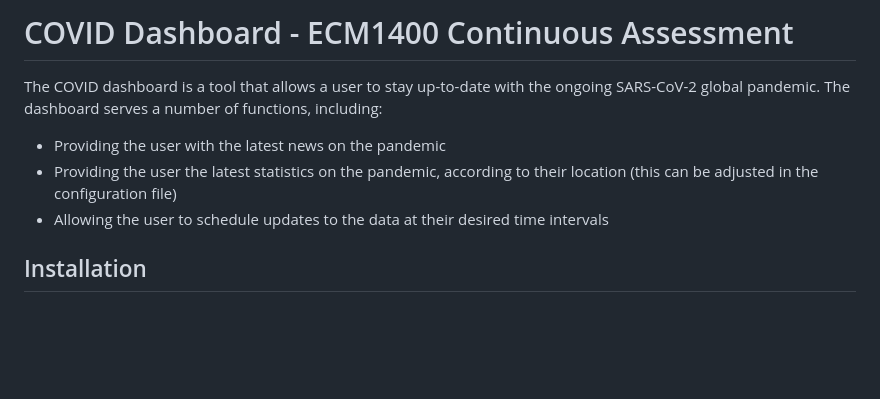
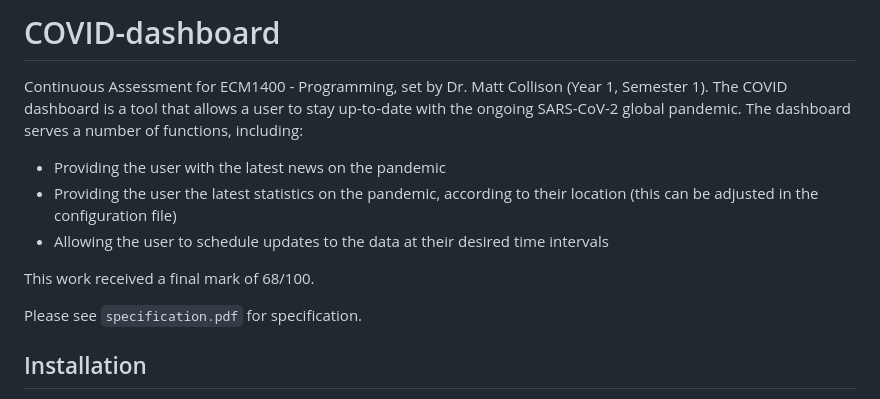
Before and after one commit to talhaahussain/COVID-dashboard, a Markdown page: README.md, the part around the change. Rendered like a GitHub page; blank space fills up the shorter version.

```diff
--- a/README.md
+++ b/README.md
@@ -1,10 +1,13 @@
-# COVID Dashboard - ECM1400 Continuous Assessment
+# COVID-dashboard
 
-
-The COVID dashboard is a tool that allows a user to stay up-to-date with the ongoing SARS-CoV-2 global pandemic. The dashboard serves a number of functions, including:
+Continuous Assessment for ECM1400 - Programming, set by Dr. Matt Collison (Year 1, Semester 1). The COVID dashboard is a tool that allows a user to stay up-to-date with the ongoing SARS-CoV-2 global pandemic. The dashboard serves a number of functions, including:
   - Providing the user with the latest news on the pandemic
   - Providing the user the latest statistics on the pandemic, according to their location (this can be adjusted in the configuration file)
   - Allowing the user to schedule updates to the data at their desired time intervals
+
+This work received a final mark of 68/100.
+
+Please see `specification.pdf` for specification.
 
 ## Installation
 To install the COVID dashboard, the user will need to have Python 3 installed. They will then need to install the following libraries:
```
